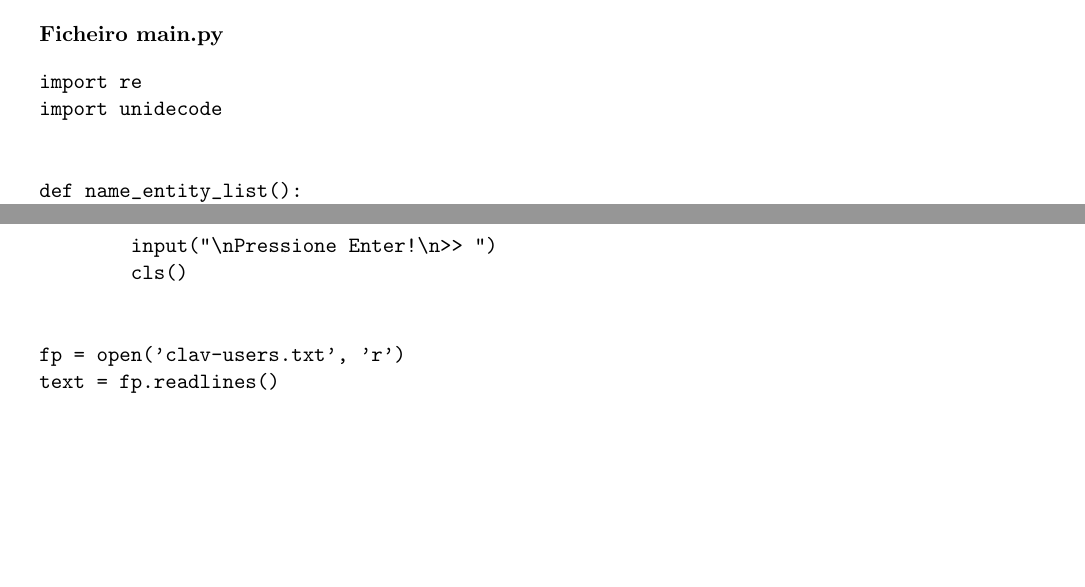
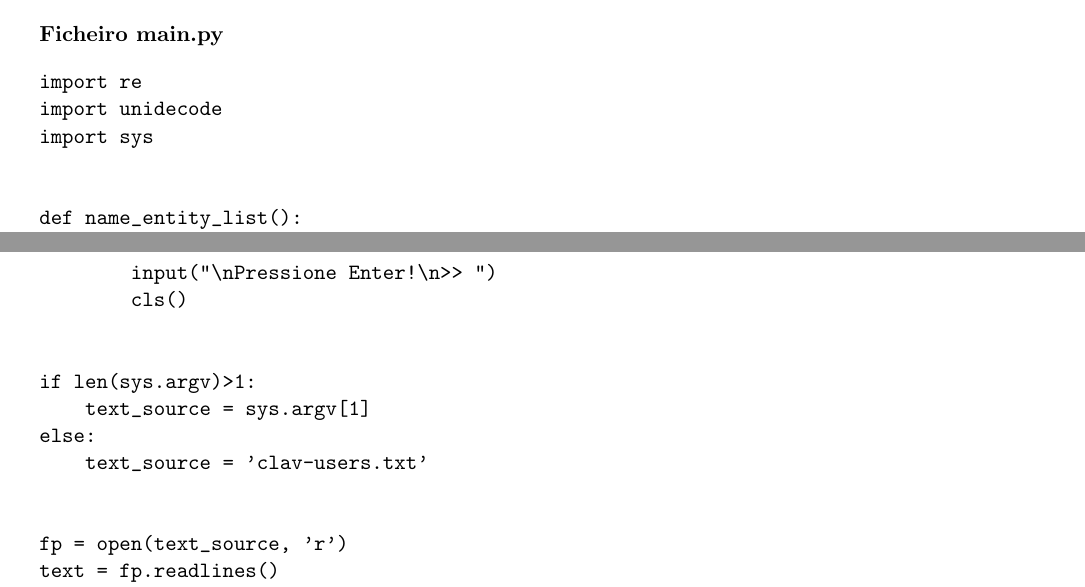
Before and after one commit to zoisper/PLC-Projeto, a LaTeX thesis (1/relatorio/relatorio.tex): two parts of pages 21 and 25 of 26, joined at a grey line, cut so that both start at the same text, the shorter picture padded with empty space. Compiled offline with pdfLaTeX.

Commit message:
wip no relatorio

```diff
--- a/1/relatorio/relatorio.tex
+++ b/1/relatorio/relatorio.tex
@@ -786,6 +786,7 @@ Todos concordamos que o facto de o projecto ter sido desenvolvido na linguagem '
 \begin{verbatim}
 import re
 import unidecode
+import sys
 
 
 def name_entity_list():
@@ -973,7 +974,13 @@ def menu():
         cls()
 
 
-fp = open('clav-users.txt', 'r')
+if len(sys.argv)>1:
+    text_source = sys.argv[1]
+else:
+    text_source = 'clav-users.txt'
+
+
+fp = open(text_source, 'r')
 text = fp.readlines()
 fp.close()
 menu()
```
Also changed, not shown: 1/relatorio/relatorio.pdf, 1 other file.
